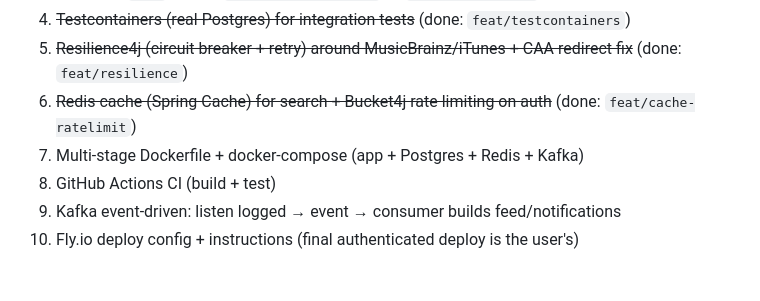
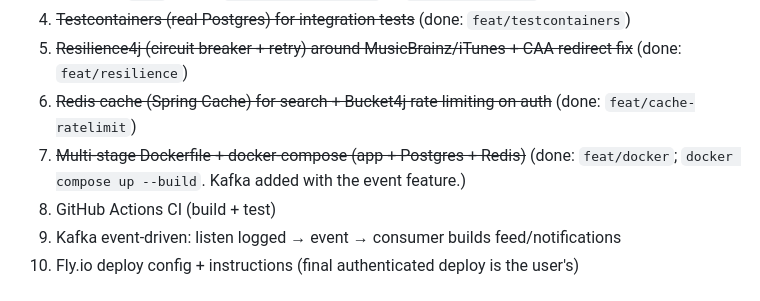
Before and after one commit to AnteAndrijasevi/soundbox, a Markdown page: CLAUDE.md, the part around the change. Rendered like a GitHub page.

```diff
--- a/CLAUDE.md
+++ b/CLAUDE.md
@@ -98,7 +98,8 @@ the real Flyway migrations run and Hibernate validates the schema — production
 4. ~~Testcontainers (real Postgres) for integration tests~~ (done: `feat/testcontainers`)
 5. ~~Resilience4j (circuit breaker + retry) around MusicBrainz/iTunes + CAA redirect fix~~ (done: `feat/resilience`)
 6. ~~Redis cache (Spring Cache) for search + Bucket4j rate limiting on auth~~ (done: `feat/cache-ratelimit`)
-7. Multi-stage Dockerfile + docker-compose (app + Postgres + Redis + Kafka)
+7. ~~Multi-stage Dockerfile + docker-compose (app + Postgres + Redis)~~ (done: `feat/docker`;
+   `docker compose up --build`. Kafka added with the event feature.)
 8. GitHub Actions CI (build + test)
 9. Kafka event-driven: listen logged → event → consumer builds feed/notifications
 10. Fly.io deploy config + instructions (final authenticated deploy is the user's)
```
Also changed, not shown: README.md (+10 -0 lines).
